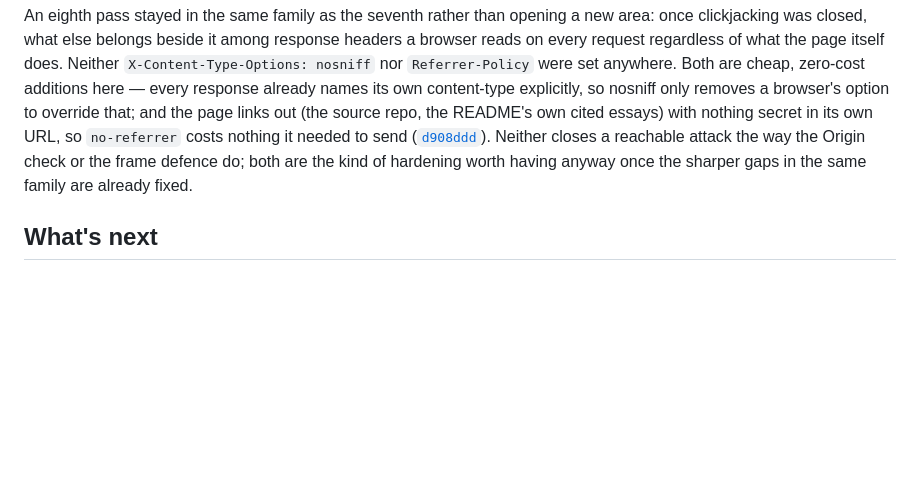
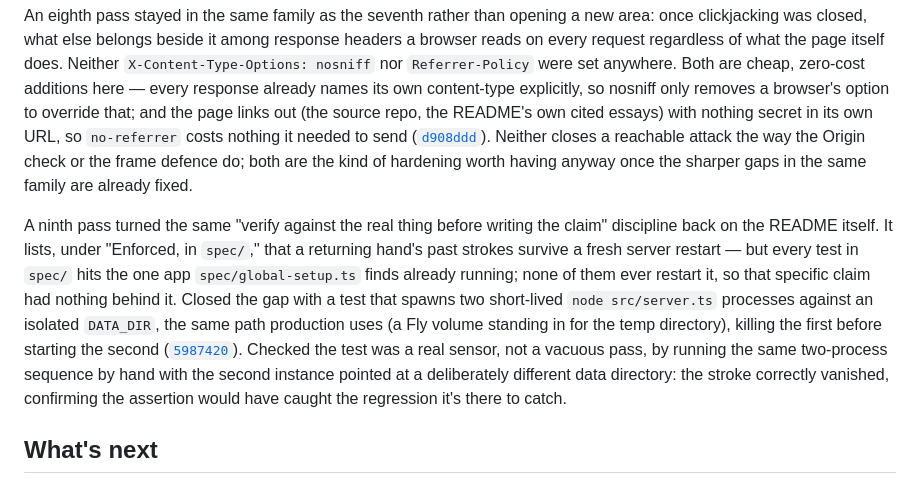
Before and after one commit to comp4020-agentic-coding-studio/comp4020-final-dachi, a Markdown page: PROCESS.md, the part around the change. Rendered like a GitHub page; blank space fills up the shorter version.

Commit message:
docs: cite the restart-persistence test in PROCESS.md

```diff
--- a/PROCESS.md
+++ b/PROCESS.md
@@ -163,6 +163,22 @@ Neither closes a reachable attack the way the Origin check or the frame
 defence do; both are the kind of hardening worth having anyway once the
 sharper gaps in the same family are already fixed.
 
+A ninth pass turned the same "verify against the real thing before writing
+the claim" discipline back on the README itself. It lists, under "Enforced,
+in `spec/`," that a returning hand's past strokes survive a fresh server
+restart &mdash; but every test in `spec/` hits the one app
+`spec/global-setup.ts` finds already running; none of them ever restart it,
+so that specific claim had nothing behind it. Closed the gap with a test
+that spawns two short-lived `node src/server.ts` processes against an
+isolated `DATA_DIR`, the same path production uses (a Fly volume standing in
+for the temp directory), killing the first before starting the second
+([`5987420`](https://github.com/comp4020-agentic-coding-studio/comp4020-final-dachi/commit/5987420)).
+Checked the test was a real sensor, not a vacuous pass, by running the same
+two-process sequence by hand with the second instance pointed at a
+deliberately different data directory: the stroke correctly vanished,
+confirming the assertion would have caught the regression it's there to
+catch.
+
 ## What's next
 
 Crit 9 is where real-time and a documented decision about several people
```
